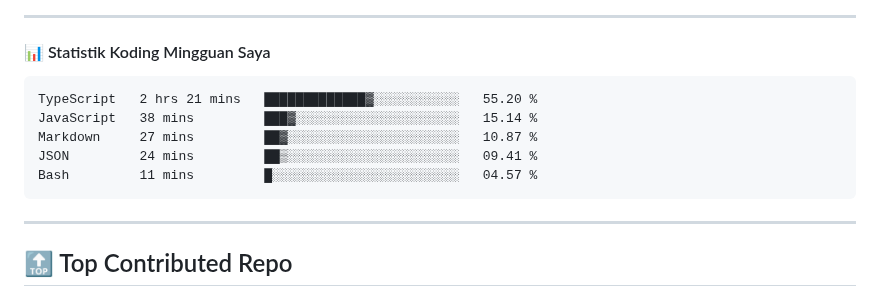
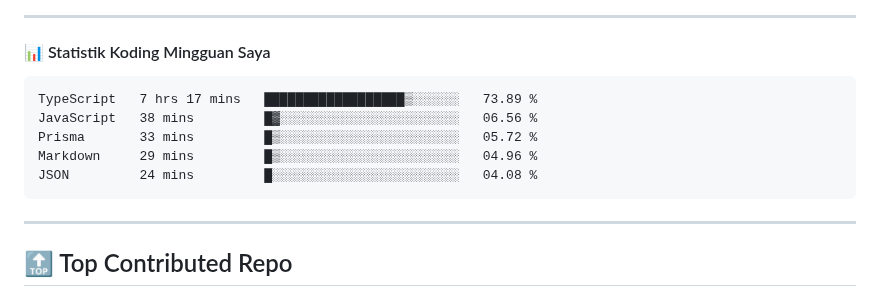
Before and after one commit to ramadhafidz/ramadhafidz, a Markdown page: README.md, the part around the change. GitHub-like rendering.

Commit message:
Updated waka-readme graph with new metrics

````diff
--- a/README.md
+++ b/README.md
@@ -52,11 +52,11 @@
 <!--START_SECTION:waka-->
 
 ```txt
-TypeScript   2 hrs 21 mins   █████████████▓░░░░░░░░░░░   55.20 %
-JavaScript   38 mins         ███▓░░░░░░░░░░░░░░░░░░░░░   15.14 %
-Markdown     27 mins         ██▓░░░░░░░░░░░░░░░░░░░░░░   10.87 %
-JSON         24 mins         ██▒░░░░░░░░░░░░░░░░░░░░░░   09.41 %
-Bash         11 mins         █░░░░░░░░░░░░░░░░░░░░░░░░   04.57 %
+TypeScript   7 hrs 17 mins   ██████████████████▒░░░░░░   73.89 %
+JavaScript   38 mins         █▓░░░░░░░░░░░░░░░░░░░░░░░   06.56 %
+Prisma       33 mins         █▒░░░░░░░░░░░░░░░░░░░░░░░   05.72 %
+Markdown     29 mins         █▒░░░░░░░░░░░░░░░░░░░░░░░   04.96 %
+JSON         24 mins         █░░░░░░░░░░░░░░░░░░░░░░░░   04.08 %
 ```
 
 <!--END_SECTION:waka-->
````
